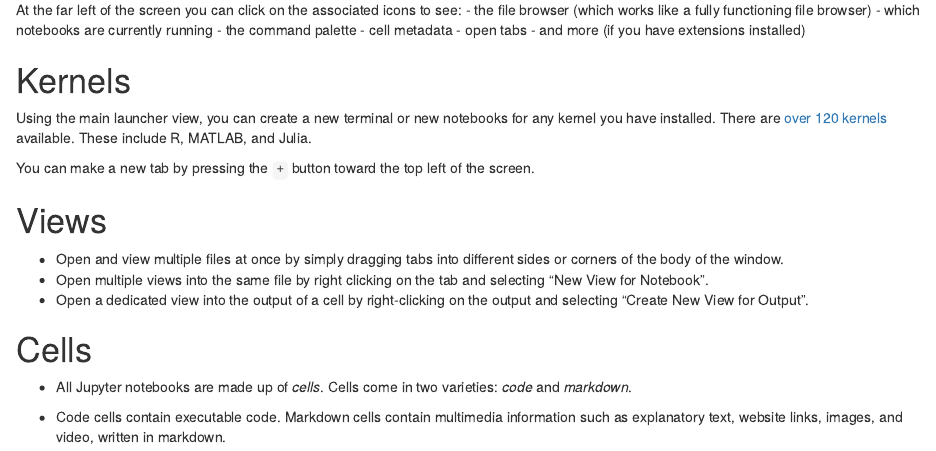
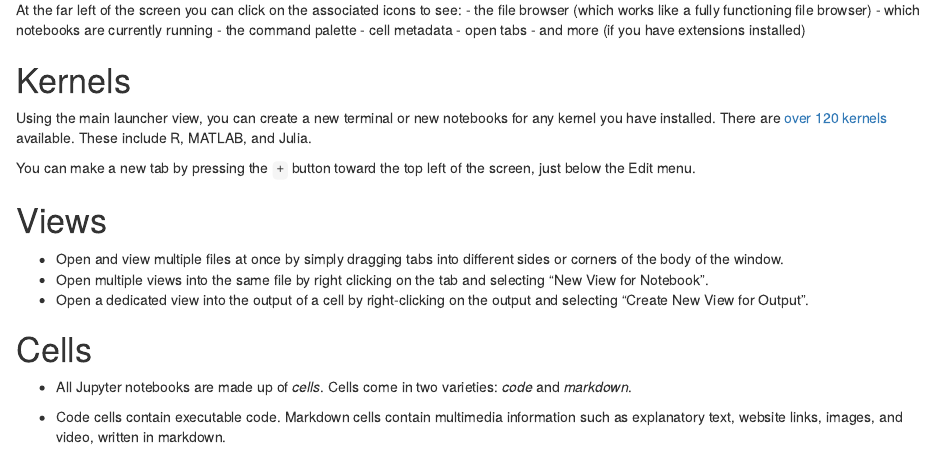
Before and after one commit to stefanuddenberg/Princetonpy-Jupyter-Workshop, an R Markdown document (notebooks/jupyter_tutorial.Rmd): the page in a window 1100 px wide, from 130 px down. Rendered offline with R 4.5, knitr and Pandoc, with nearby package versions; some code elsewhere in the file could not run offline.

Commit message:
Updated jupyter tutorial

```diff
--- a/notebooks/jupyter_tutorial.Rmd
+++ b/notebooks/jupyter_tutorial.Rmd
@@ -79,7 +79,7 @@ At the far left of the screen you can click on the associated icons to see:
 # Kernels
 Using the main launcher view, you can create a new terminal or new notebooks for any kernel you have installed. There are [over 120 kernels](https://github.com/jupyter/jupyter/wiki/Jupyter-kernels) available. These include R, MATLAB, and Julia.
 
-You can make a new tab by pressing the `+` button toward the top left of the screen.
+You can make a new tab by pressing the `+` button toward the top left of the screen, just below the Edit menu.
 
 
 # Views
```
Also changed, not shown: notebooks/jupyter_tutorial.py (+1 -1 lines), 1 other file.
